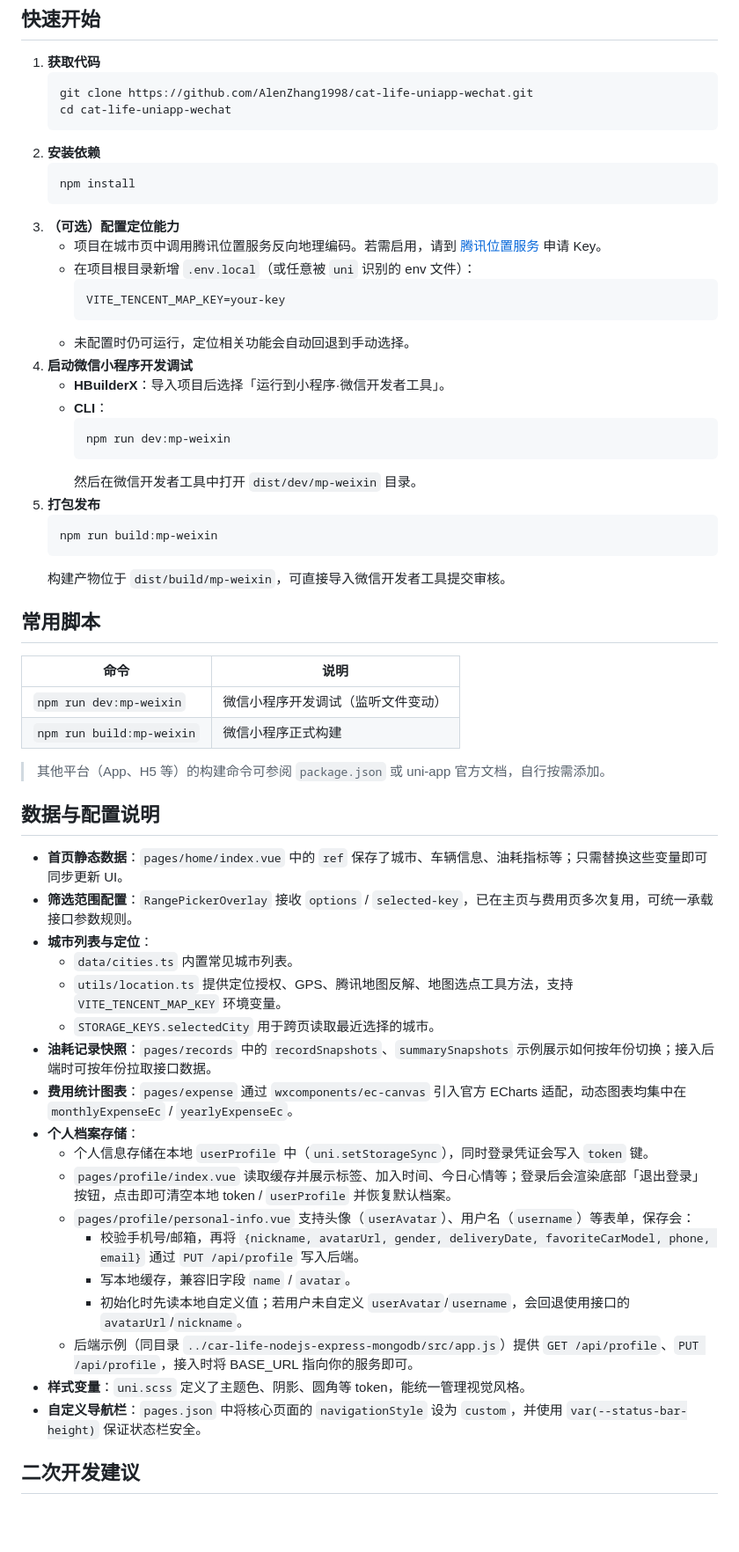
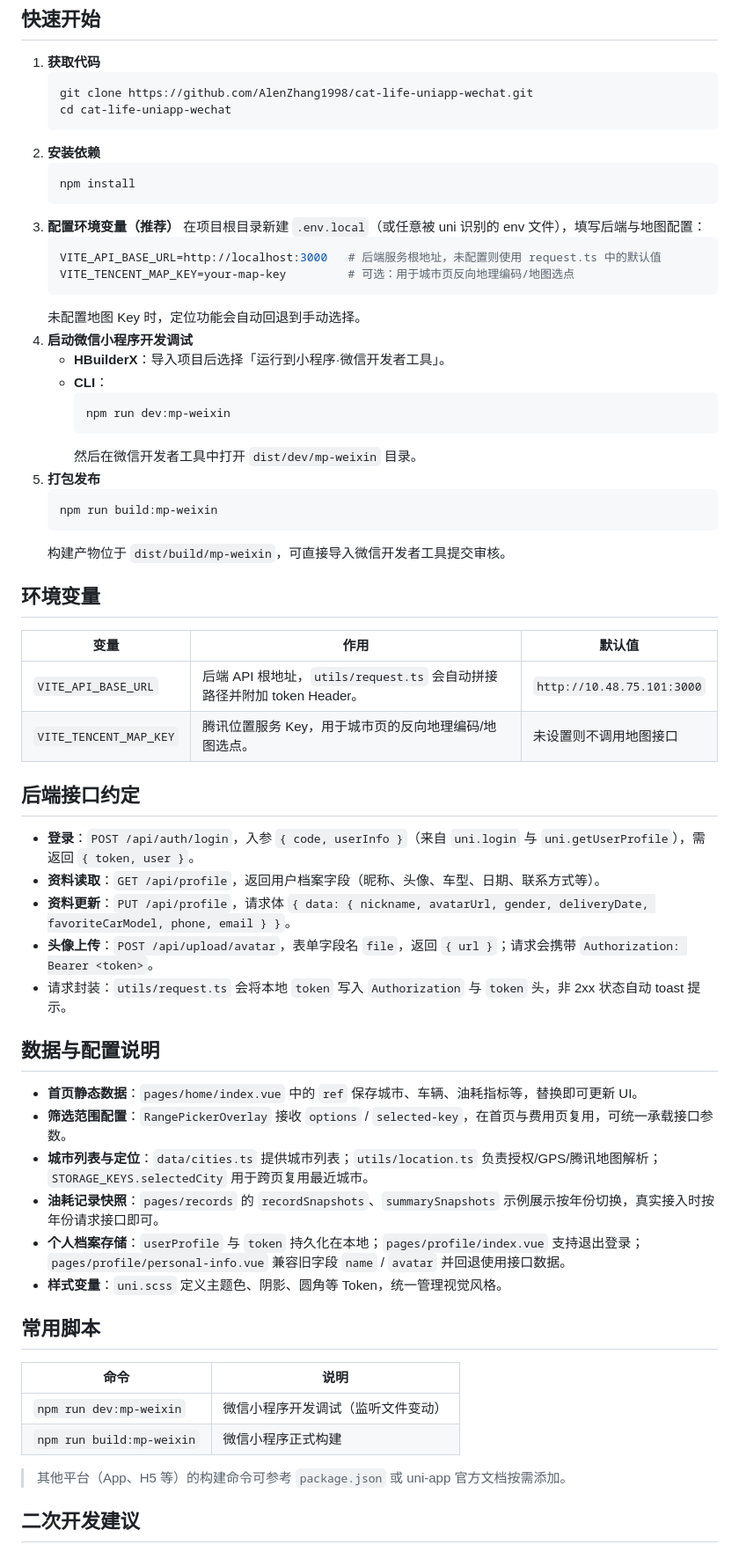
Before and after one commit to AlenZhang1998/cat-life-uniapp-wechat, a Markdown page: README.md, the part around the change printed below. Shown: that part at 88% size. Drawn GitHub-style; blank space fills up the shorter version.

````diff
--- a/README.md
+++ b/README.md
@@ -68,13 +70,13 @@
    ```bash
    npm install
    ```
-3. **（可选）配置定位能力**
-   - 项目在城市页中调用腾讯位置服务反向地理编码。若需启用，请到 [腾讯位置服务](https://lbs.qq.com/) 申请 Key。
-   - 在项目根目录新增 `.env.local`（或任意被 `uni` 识别的 env 文件）：
-     ```bash
-     VITE_TENCENT_MAP_KEY=your-key
-     ```
-   - 未配置时仍可运行，定位相关功能会自动回退到手动选择。
+3. **配置环境变量（推荐）**
+   在项目根目录新建 `.env.local`（或任意被 uni 识别的 env 文件），填写后端与地图配置：
+   ```bash
+   VITE_API_BASE_URL=http://localhost:3000   # 后端服务根地址，未配置则使用 request.ts 中的默认值
+   VITE_TENCENT_MAP_KEY=your-map-key         # 可选：用于城市页反向地理编码/地图选点
+   ```
+   未配置地图 Key 时，定位功能会自动回退到手动选择。
 4. **启动微信小程序开发调试**
    - **HBuilderX**：导入项目后选择「运行到小程序·微信开发者工具」。
    - **CLI**：
@@ -88,6 +90,30 @@
    ```
    构建产物位于 `dist/build/mp-weixin`，可直接导入微信开发者工具提交审核。
 
+## 环境变量
+
+| 变量 | 作用 | 默认值 |
+| --- | --- | --- |
+| `VITE_API_BASE_URL` | 后端 API 根地址，`utils/request.ts` 会自动拼接路径并附加 token Header。 | `http://10.48.75.101:3000` |
+| `VITE_TENCENT_MAP_KEY` | 腾讯位置服务 Key，用于城市页的反向地理编码/地图选点。 | 未设置则不调用地图接口 |
+
+## 后端接口约定
+
+- **登录**：`POST /api/auth/login`，入参 `{ code, userInfo }`（来自 `uni.login` 与 `uni.getUserProfile`），需返回 `{ token, user }`。
+- **资料读取**：`GET /api/profile`，返回用户档案字段（昵称、头像、车型、日期、联系方式等）。
+- **资料更新**：`PUT /api/profile`，请求体 `{ data: { nickname, avatarUrl, gender, deliveryDate, favoriteCarModel, phone, email } }`。
+- **头像上传**：`POST /api/upload/avatar`，表单字段名 `file`，返回 `{ url }`；请求会携带 `Authorization: Bearer <token>`。
+- 请求封装：`utils/request.ts` 会将本地 `token` 写入 `Authorization` 与 `token` 头，非 2xx 状态自动 toast 提示。
+
+## 数据与配置说明
+
+- **首页静态数据**：`pages/home/index.vue` 中的 `ref` 保存城市、车辆、油耗指标等，替换即可更新 UI。
+- **筛选范围配置**：`RangePickerOverlay` 接收 `options` / `selected-key`，在首页与费用页复用，可统一承载接口参数。
+- **城市列表与定位**：`data/cities.ts` 提供城市列表；`utils/location.ts` 负责授权/GPS/腾讯地图解析；`STORAGE_KEYS.selectedCity` 用于跨页复用最近城市。
+- **油耗记录快照**：`pages/records` 的 `recordSnapshots`、`summarySnapshots` 示例展示按年份切换，真实接入时按年份请求接口即可。
+- **个人档案存储**：`userProfile` 与 `token` 持久化在本地；`pages/profile/index.vue` 支持退出登录；`pages/profile/personal-info.vue` 兼容旧字段 `name` / `avatar` 并回退使用接口数据。
+- **样式变量**：`uni.scss` 定义主题色、阴影、圆角等 Token，统一管理视觉风格。
+
 ## 常用脚本
 
 | 命令 | 说明 |
@@ -95,28 +121,7 @@
 | `npm run dev:mp-weixin` | 微信小程序开发调试（监听文件变动） |
 | `npm run build:mp-weixin` | 微信小程序正式构建 |
 
-> 其他平台（App、H5 等）的构建命令可参阅 `package.json` 或 uni-app 官方文档，自行按需添加。
-
-## 数据与配置说明
-
-- **首页静态数据**：`pages/home/index.vue` 中的 `ref` 保存了城市、车辆信息、油耗指标等；只需替换这些变量即可同步更新 UI。
-- **筛选范围配置**：`RangePickerOverlay` 接收 `options` / `selected-key`，已在主页与费用页多次复用，可统一承载接口参数规则。
-- **城市列表与定位**：
-  - `data/cities.ts` 内置常见城市列表。
-  - `utils/location.ts` 提供定位授权、GPS、腾讯地图反解、地图选点工具方法，支持 `VITE_TENCENT_MAP_KEY` 环境变量。
-  - `STORAGE_KEYS.selectedCity` 用于跨页读取最近选择的城市。
-- **油耗记录快照**：`pages/records` 中的 `recordSnapshots`、`summarySnapshots` 示例展示如何按年份切换；接入后端时可按年份拉取接口数据。
-- **费用统计图表**：`pages/expense` 通过 `wxcomponents/ec-canvas` 引入官方 ECharts 适配，动态图表均集中在 `monthlyExpenseEc` / `yearlyExpenseEc`。
-- **个人档案存储**：
-  - 个人信息存储在本地 `userProfile` 中（`uni.setStorageSync`），同时登录凭证会写入 `token` 键。
-  - `pages/profile/index.vue` 读取缓存并展示标签、加入时间、今日心情等；登录后会渲染底部「退出登录」按钮，点击即可清空本地 token / `userProfile` 并恢复默认档案。
-  - `pages/profile/personal-info.vue` 支持头像（`userAvatar`）、用户名（`username`）等表单，保存会：
-    - 校验手机号/邮箱，再将 `{nickname, avatarUrl, gender, deliveryDate, favoriteCarModel, phone, email}` 通过 `PUT /api/profile` 写入后端。
-    - 写本地缓存，兼容旧字段 `name` / `avatar`。
-    - 初始化时先读本地自定义值；若用户未自定义 `userAvatar`/`username`，会回退使用接口的 `avatarUrl`/`nickname`。
-  - 后端示例（同目录 `../car-life-nodejs-express-mongodb/src/app.js`）提供 `GET /api/profile`、`PUT /api/profile`，接入时将 BASE_URL 指向你的服务即可。
-- **样式变量**：`uni.scss` 定义了主题色、阴影、圆角等 token，能统一管理视觉风格。
-- **自定义导航栏**：`pages.json` 中将核心页面的 `navigationStyle` 设为 `custom`，并使用 `var(--status-bar-height)` 保证状态栏安全。
+> 其他平台（App、H5 等）的构建命令可参考 `package.json` 或 uni-app 官方文档按需添加。
 
 ## 二次开发建议
 
````
Also changed, not shown: other parts of README.md (+41 -39 lines).
